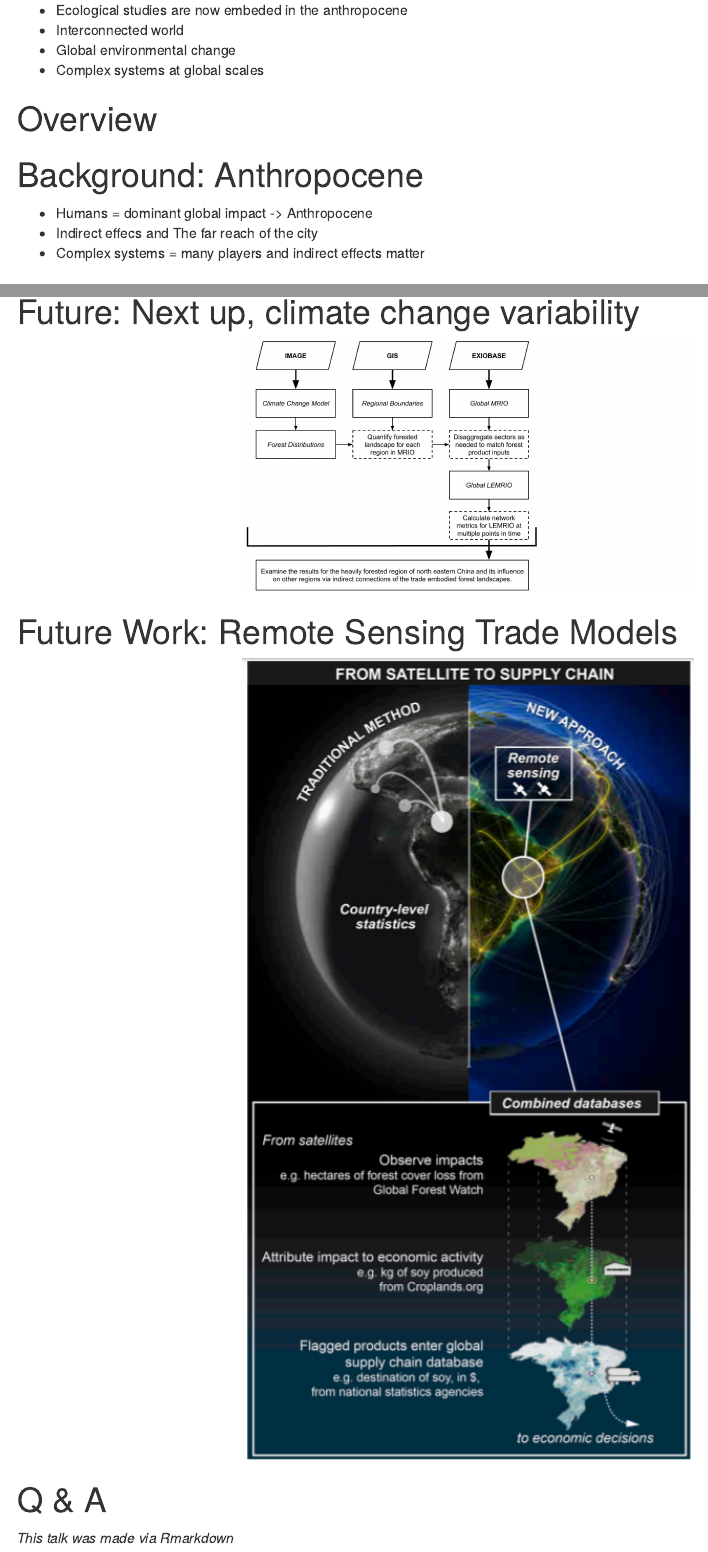
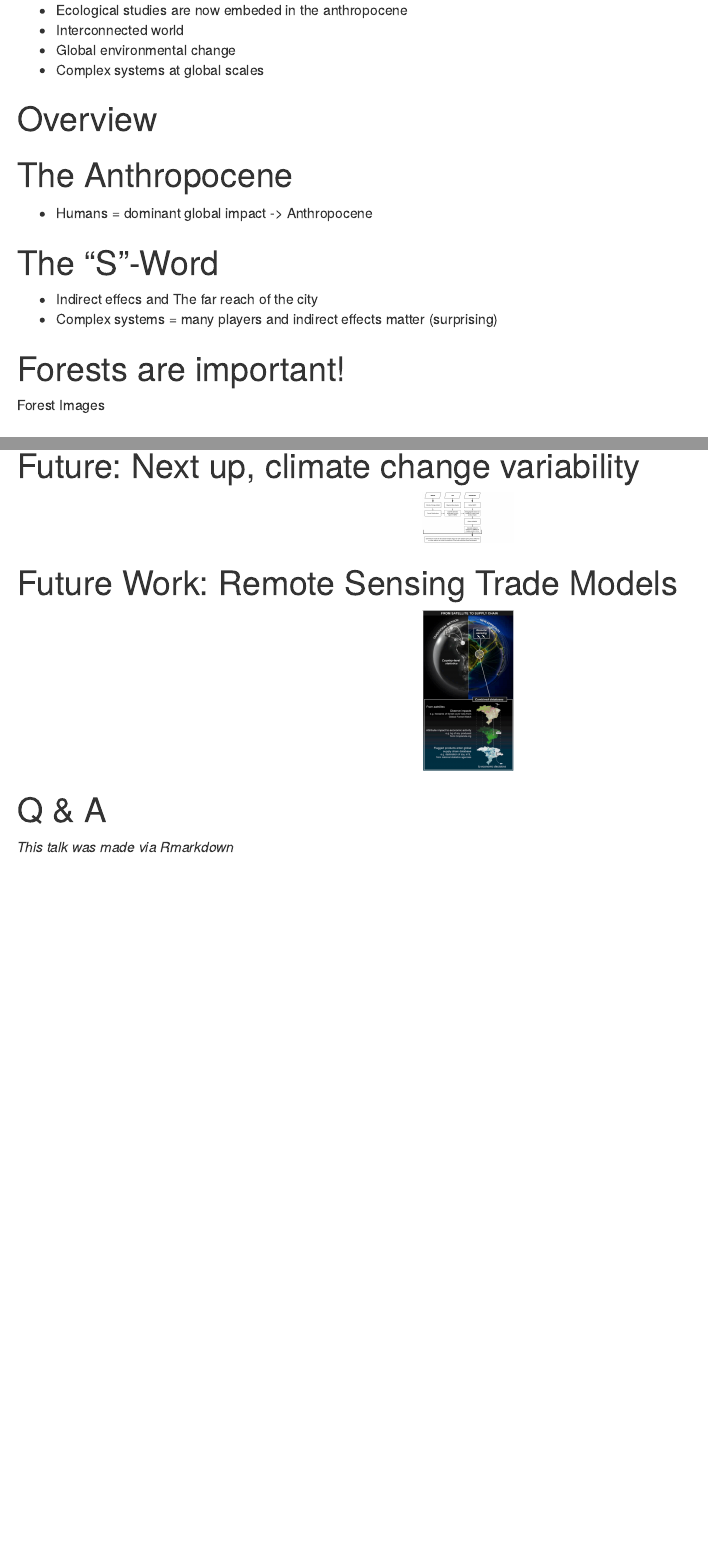
Before and after one commit to MKLau/lemrio_seminar, an R Markdown document (talk.Rmd): the page in a window 1100 px wide, from 410 px down, and a second part further down, joined at a grey line. Rendered offline with R 4.5, knitr and Pandoc, with nearby package versions.

Commit message:
Render debugging

````diff
--- a/talk.Rmd
+++ b/talk.Rmd
@@ -48,12 +48,19 @@
 # Overview
 
 
-# Background: Anthropocene
+# The Anthropocene
 
 - Humans = dominant global impact -> Anthropocene
+
+# The "S"-Word
+
 - Indirect effecs and The far reach of the city
-- Complex systems = many players and indirect effects matter
+- Complex systems = many players and indirect effects matter (surprising)
 
+
+# Forests are important!
+
+Forest Images
 
 # A little money moves a lot of forest.
 
@@ -307,15 +314,17 @@
 
 # Future: Next up, climate change variability
 
-```{r , echo = FALSE, out.width = "50%", fig.align = "center"}
+```{r , echo = FALSE, out.width = "10%", fig.align = "center"}
 knitr::include_graphics("images/lemrio_climate_workflow.jpeg")
 ```
 
 # Future Work: Remote Sensing Trade Models
 
-```{r , echo = FALSE, out.width = "50%", fig.align = "center"}
+```{r , echo = FALSE, out.width = "10%", fig.align = "center"}
 knitr::include_graphics("images/Moran_2020_Fig1.png")
 ```
+
+
 
 # Q & A
 
````
Also changed, not shown: talk.tex (added), 1 other file.
